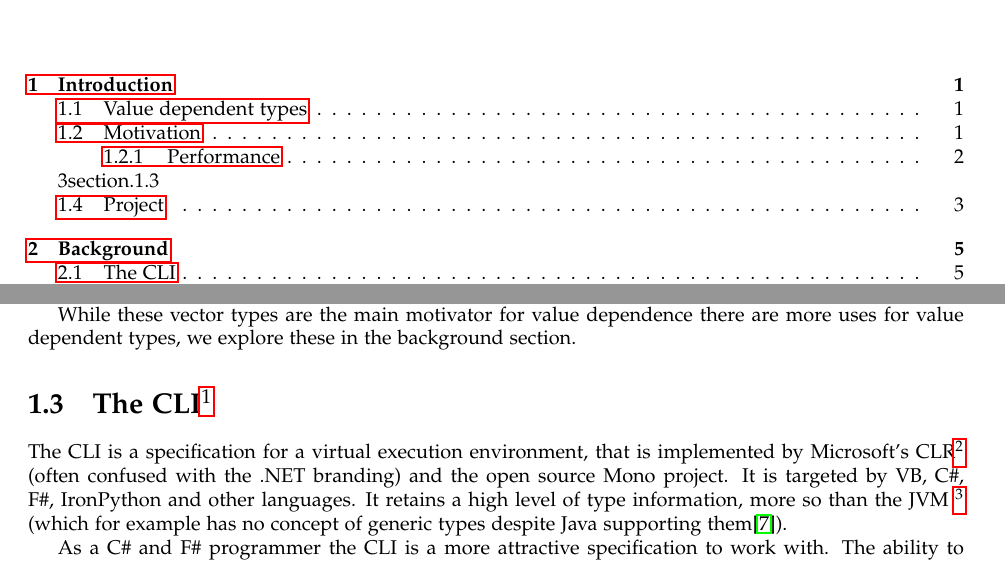
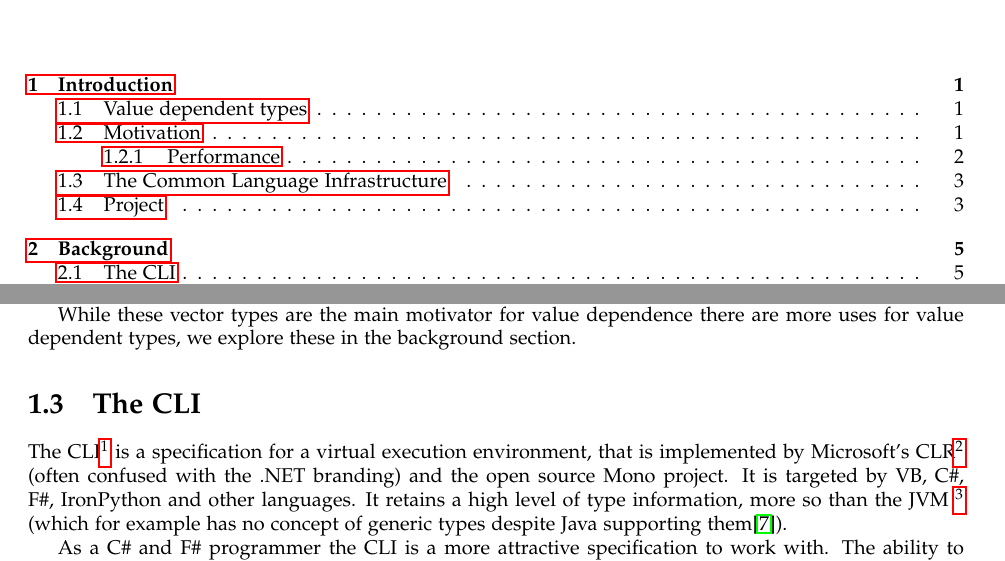
Before and after one commit to Frassle/Imperial-FYP, a LaTeX thesis (report.tex): two parts of pages 2 and 7 of 35, joined at a grey line, cut so that both start at the same text. Compiled offline with pdfLaTeX; the source files are stored in an older character set and shown here as Unicode.

Commit message:
Fixing section title

```diff
--- a/report.tex
+++ b/report.tex
@@ -260,17 +260,15 @@ While these vector types are the main motivator for value dependence
 there are more uses for value dependent types, we explore these in
 the background section.
 
-\section{\texorpdfstring{The CLI\footnote{Common Language Infrastructure}}%
-{The Common Language Infrastructure}}
-
-The CLI is a specification for a virtual execution environment, that
-is implemented by Microsoft's CLR\footnote{Common Language Runtime}
-(often confused with the .NET branding) and the open source Mono
-project. It is targeted by VB, C\#, F\#, IronPython and other languages.
-It retains a high level of type information, more so than the JVM
-\footnote{Java Virtual Machine}
-(which for example has no concept of generic types despite Java supporting
-them\cite{jvm-erasure}).
+\section[The Common Language Infrastructure]{The CLI}
+
+The CLI\footnote{Common Language Infrastructure} is a specification for a
+virtual execution environment, that is implemented by Microsoft's
+CLR\footnote{Common Language Runtime} (often confused with the .NET branding)
+and the open source Mono project. It is targeted by VB, C\#, F\#, IronPython
+and other languages.  It retains a high level of type information, more so than
+the JVM \footnote{Java Virtual Machine} (which for example has no concept of
+generic types despite Java supporting them\cite{jvm-erasure}).
 
 As a C\# and F\# programmer the CLI is a more attractive specification
 to work with. The ability to retain high level type information allows
```
Also changed, not shown: report.pdf.
